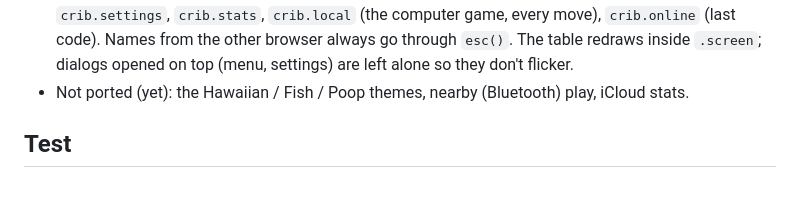
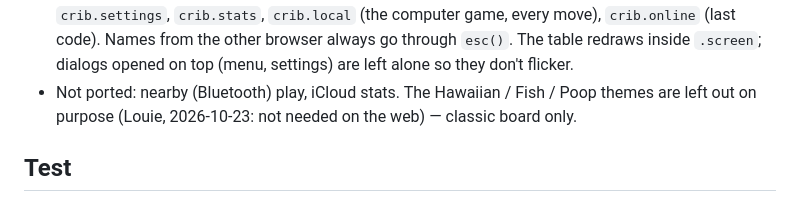
Before and after one commit to Louiebo1/cribbage, a Markdown page: CLAUDE.md, the part around the change. Drawn GitHub-style.

Commit message:
Notes: themes left out on purpose
Co-Authored-By: Claude Opus 5.5 <noreply@anthropic.com>

```diff
--- a/CLAUDE.md
+++ b/CLAUDE.md
@@ -34,7 +34,8 @@ computer, or a friend anywhere with a 4-letter code. Sister project: `~/code/hea
   `crib.local` (the computer game, every move), `crib.online` (last code). Names from the
   other browser always go through `esc()`. The table redraws inside `.screen`; dialogs
   opened on top (menu, settings) are left alone so they don't flicker.
-- Not ported (yet): the Hawaiian / Fish / Poop themes, nearby (Bluetooth) play, iCloud stats.
+- Not ported: nearby (Bluetooth) play, iCloud stats. The Hawaiian / Fish / Poop themes are
+  left out on purpose (Louie, 2026-10-23: not needed on the web) — classic board only.
 
 ## Test
 - Rules: `/System/Library/Frameworks/JavaScriptCore.framework/Versions/Current/Helpers/jsc -m tests/engine.test.js`
```
